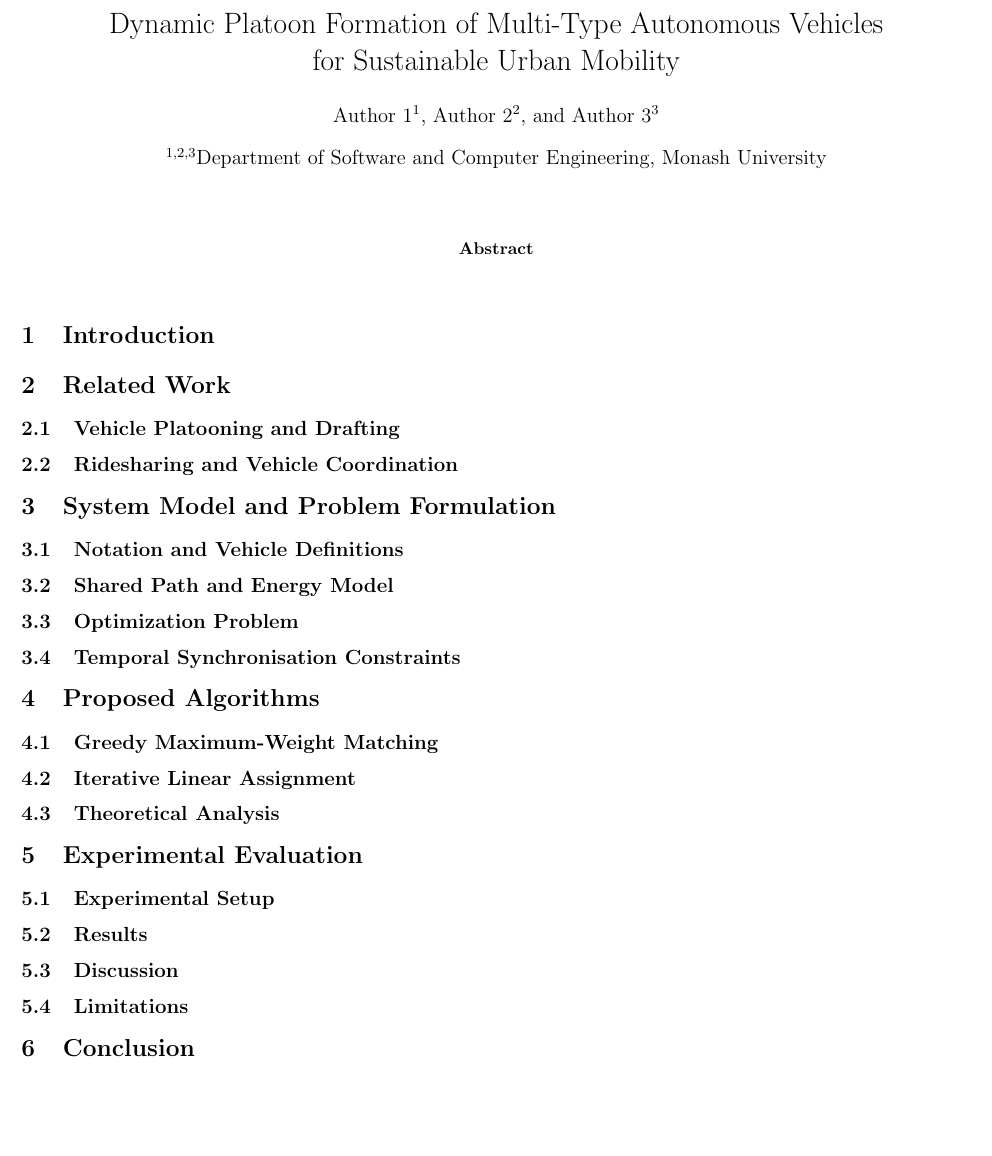
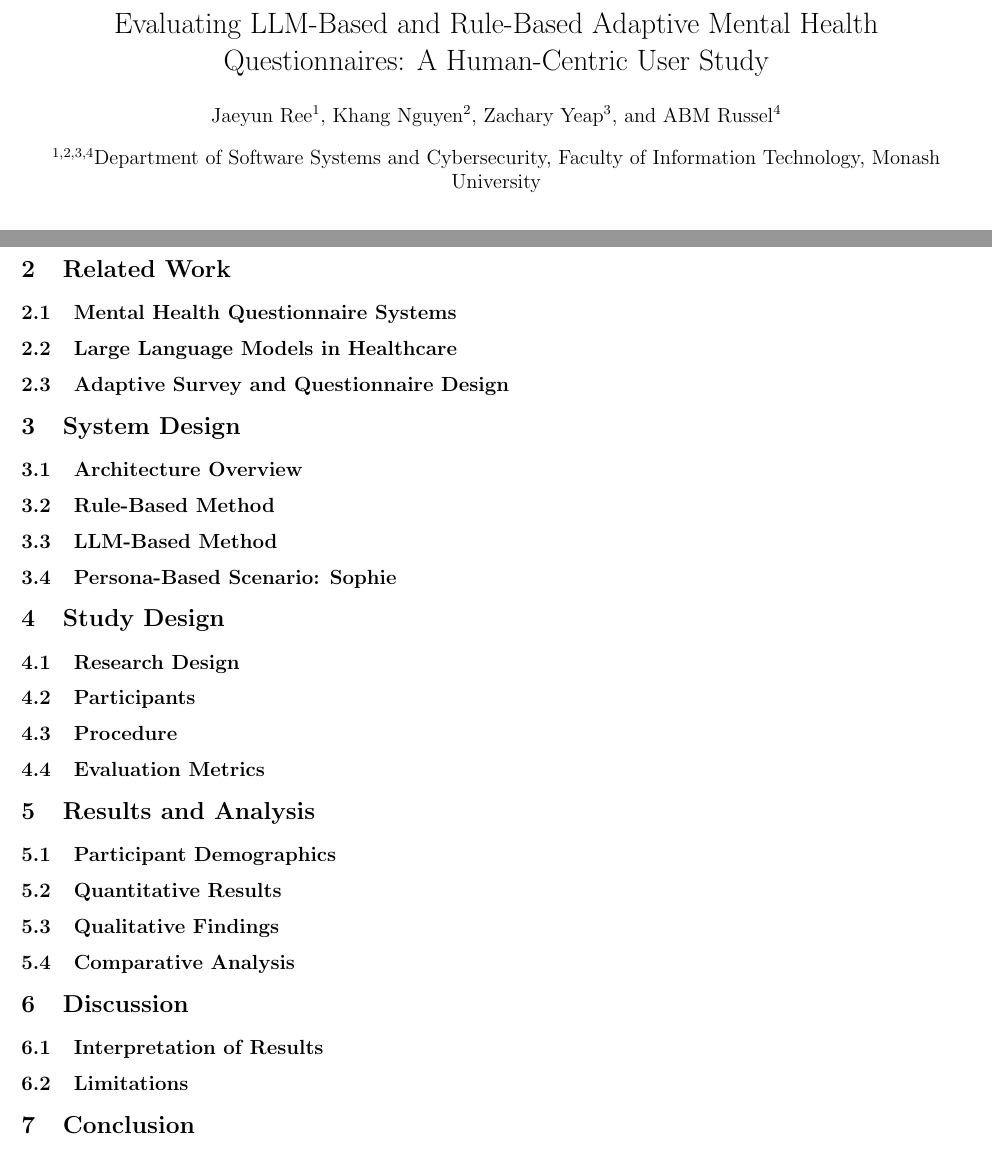
Before and after one commit to JayReeMarine/FWG-Adaptive-Assessments, a LaTeX paper (academic_paper/ENG_FIT_4701_2.tex): part of the page before the commit and two parts of pages 1 and 2 of 2 after it, the two joined at a grey line, cut at the place of the change, the shorter picture padded with empty space. Compiled offline with pdfLaTeX.

Commit message:
basic set up for the paper

```diff
--- a/academic_paper/ENG_FIT_4701_2.tex
+++ b/academic_paper/ENG_FIT_4701_2.tex
@@ -6,7 +6,6 @@
 \usepackage{geometry}
 \usepackage{graphicx}
 \usepackage{amsmath}
-\usepackage{amssymb}
 \usepackage{booktabs}
 \usepackage{hyperref}
 
@@ -20,15 +19,16 @@
 \geometry{footskip=0.5cm}
 
 % ── Project Data ──────────────────────────────────────────────────────────────
-% TODO: Replace Author names and Department below.
-\title{Dynamic Platoon Formation of Multi-Type Autonomous Vehicles\\
-       for Sustainable Urban Mobility}
-\author[1]{Author 1}
-\author[2]{Author 2}
-\author[3]{Author 3}
-\affil[1,2,3]{Department of Software and Computer Engineering, Monash University}
+% TODO: Confirm full legal names for Khang and Zachary before submission.
+\title{Evaluating LLM-Based and Rule-Based Adaptive Mental Health\\
+       Questionnaires: A Human-Centric User Study}
+\author[1]{Jaeyun Ree}
+\author[2]{Khang Nguyen}
+\author[3]{Zachary Yeap}
+\author[4]{ABM Russel}         % Supervisor
+\affil[1,2,3,4]{Department of Software Systems and Cybersecurity,
+                Faculty of Information Technology, Monash University}
 \date{}
-
 % ─────────────────────────────────────────────────────────────────────────────
 
 \begin{document}
@@ -58,97 +108,154 @@
 \section{Related Work}
 \label{sec:related}
 
-\subsection{Vehicle Platooning and Drafting}
-\label{subsec:platooning}
+\subsection{Mental Health Questionnaire Systems}
+\label{subsec:rw_mhq}
 % TODO: ~0.3 page
-% Cover: aerodynamic platooning, cooperative adaptive cruise control,
-%        key difference from our model (physical towing vs. aerodynamic drafting)
+% Cover: existing digital mental health check-in tools (PHQ-9, GAD-7),
+%        limitations of static question banks, periodic repetition fatigue.
 
-\subsection{Ridesharing and Vehicle Coordination}
-\label{subsec:ridesharing}
+\subsection{Large Language Models in Healthcare}
+\label{subsec:rw_llm}
+% TODO: ~0.3 page
+% Cover: LLM applications in clinical NLP, patient communication,
+%        personalised health information retrieval.
+%        Key gap: LLMs have not been evaluated for adaptive questionnaire
+%        generation in a controlled within-subjects study.
+
+\subsection{Adaptive Survey and Questionnaire Design}
+\label{subsec:rw_adaptive}
 % TODO: ~0.2 page
-% Cover: dial-a-ride, passenger-to-vehicle matching, multi-agent intersection control
-%        key difference: we do vehicle-to-vehicle coupling, not passenger placement
+% Cover: Computerised Adaptive Testing (CAT), branching logic in surveys,
+%        rule-based filtering vs. AI-driven personalisation.
 
-% ── Section 3: System Model and Problem Formulation ───────────────────────────
-\section{System Model and Problem Formulation}
-\label{sec:formulation}
+% ── Section 3: System Design ──────────────────────────────────────────────────
+\section{System Design}
+\label{sec:system}
 
-\subsection{Notation and Vehicle Definitions}
-\label{subsec:notation}
-% TODO: Define Active Vehicles (AVs) and Passive Vehicles (PVs)
-%       Include Table I: Notation Summary
+\subsection{Architecture Overview}
+\label{subsec:architecture}
+% TODO: ~0.3 page
+% Cover: Flutter web frontend, Supabase (PostgreSQL) backend,
+%        Google Gemini 2.5 Flash API for LLM question generation.
+%        Include system diagram figure.
 
-\subsection{Shared Path and Energy Model}
-\label{subsec:energy}
-% TODO: Define shared path distance d_ij, coupling/decoupling points (cp, dp),
-%       energy saving model S_ij = alpha * d_ij
+\subsection{Rule-Based Method}
+\label{subsec:rule_based}
+% TODO: ~0.3 page
+% Cover: BranchingEngine — predefined conditional logic,
+%        6 health domains (Mental Health, Dietary, Physical Activity,
+%        Alcohol, Smoking/Vaping, Women's Health),
+%        risk-level thresholds (None / Mild / Moderate / High),
+%        fixed follow-up question visibility rules.
 
-\subsection{Optimization Problem}
-\label{subsec:optproblem}
-% TODO: Formulate as constrained optimisation (Equations 2--5)
-%       Constraints: point-wise capacity, non-overlap, minimum segment length
+\subsection{LLM-Based Method}
+\label{subsec:llm_based}
+% TODO: ~0.3 page
+% Cover: Gemini 2.5 Flash prompt construction,
+%        personalised question generation from Sophie's Month-1 health snapshot,
+%        domain-level risk descriptions (SymptomDescriptions class),
+%        dynamic question adaptation based on longitudinal profile.
 
-\subsection{Temporal Synchronisation Constraints}
-\label{subsec:temporal}
-% TODO: Equation (6): |t_i^a(cp) - t_j^p(cp)| <= tau
-%       Explain why spatial overlap alone is insufficient
+\subsection{Persona-Based Scenario: Sophie}
+\label{subsec:sophie}
+% TODO: ~0.2 page
+% Cover: Mock participant profile — 24F, East Asian university student,
+%        Mild mental health risk (Month 1 baseline),
+%        rationale for using a fixed persona to ensure comparability
+%        across rule-based and LLM-based conditions.
 
-% ── Section 4: Proposed Algorithms ───────────────────────────────────────────
-\section{Proposed Algorithms}
-\label{sec:algorithms}
+% ── Section 4: Study Design ───────────────────────────────────────────────────
+\section{Study Design}
+\label{sec:study}
 
-\subsection{Greedy Maximum-Weight Matching}
-\label{subsec:greedy}
-% TODO: Algorithm 1 pseudocode, three phases (Initialisation, Candidate Generation, Greedy Selection)
-%       Complexity: O((NM)^2 log(NM))
+\subsection{Research Design}
+\label{subsec:research_design}
+% TODO: ~0.2 page
+% Cover: within-subjects design — all participants experience both methods,
+%        order counterbalanced to mitigate order effects.
 
-\subsection{Iterative Linear Assignment}
-\label{subsec:ila}
-% TODO: Algorithm 2 pseudocode, virtual-slot expansion, Jonker--Volgenant method
-%       Complexity: O(NM * max(K,M)^3)
+\subsection{Participants}
+\label{subsec:participants}
+% Cover: 18+ years old, university students and working professionals,
+%        recruited via Monash forums and LinkedIn,
+%        exclusion: Malaysian and Indonesian participants (ethics restriction),
+%        target N < 50 per group.
 
-\subsection{Theoretical Analysis}
-\label{subsec:theory}
-% TODO: Theorem 1 (Per-Iteration Optimality of ILA)
-%       Lemma 2 (Global Optimality Gap)
+\subsection{Procedure}
+\label{subsec:procedure}
+% TODO: ~0.3 page
+% Cover: Step 1 — Foundational Assessment (baseline health profile),
+%        Step 2a — Rule-based Monthly Check-In,
+%        Step 2b — LLM-based Monthly Check-In,
+%        Step 3 — Feedback survey (Google Form, Sections A--D),
+%        estimated total time: 10--15 minutes.
 
-% ── Section 5: Experimental Evaluation ───────────────────────────────────────
-\section{Experimental Evaluation}
-\label{sec:experiments}
+\subsection{Evaluation Metrics}
+\label{subsec:metrics}
+% TODO: ~0.2 page
+% Cover: 5-point Likert scale for each metric,
+%        Clarity  — question wording is clear and easy to understand,
+%        Quality  — questions are well-formed and meaningful,
+%        Relevance — questions are relevant to the participant's health context.
+%        Also: open-ended questions for qualitative feedback.
 
-\subsection{Experimental Setup}
-\label{subsec:setup}
-% TODO: Implementation (Python 3.11, NumPy, SciPy), synthetic scenario generation
-%       Include Table II: Experimental Parameters
-%       Metrics: Baseline Distance, Total Saving, Matched Ratio, Saving \%, Runtime
+% ── Section 5: Results and Analysis ──────────────────────────────────────────
+\section{Results and Analysis}
+\label{sec:results}
 
-\subsection{Results}
-\label{subsec:results}
-% TODO: Capacity Sweep (Table III), Highway Length Sweep (Table IV)
-%       Include Figures: Saving \% vs capacity, Saving \% vs highway length
+\subsection{Participant Demographics}
+\label{subsec:demographics}
+% TODO: Summarise age, occupation, gender distribution of final sample.
 
-\subsection{Discussion}
-\label{subsec:discussion}
-% TODO: ILA vs Greedy comparison, capacity impact, length effect,
-%       runtime observations (ILA 2.8--11.5x faster in practice)
+\subsection{Quantitative Results}
+\label{subsec:quant}
+% TODO: Report mean Likert scores (Clarity / Quality / Relevance)
+%       for Rule-based vs.\ LLM-based.
+%       Include Table: mean $\pm$ SD per metric per method.
+%       Statistical test (e.g., Wilcoxon signed-rank or paired t-test).
+
+\subsection{Qualitative Findings}
+\label{subsec:qual}
+% TODO: Thematic analysis of open-ended responses.
+%       Key themes: personalisation, question relevance, wording clarity,
+%       perceived usefulness.
+
+\subsection{Comparative Analysis}
+\label{subsec:comparison}
+% TODO: Side-by-side comparison of both methods across all three metrics.
+%       Highlight where LLM-based outperforms / underperforms rule-based.
+
+% ── Section 6: Discussion ─────────────────────────────────────────────────────
+\section{Discussion}
+\label{sec:discussion}
+
+\subsection{Interpretation of Results}
+\label{subsec:interpretation}
+% TODO: Relate findings back to RQ1--RQ3.
+%       Discuss why LLM-based may/may not outperform rule-based on each metric.
 
 \subsection{Limitations}
 \label{subsec:limitations}
-% TODO: 1-D highway abstraction, distance-based proxy, offline setting,
-%       per-iteration (not global) optimality of ILA
+% TODO:
+%   - Small sample size (< 50 per group)
+%   - Prototype fidelity (mock persona Sophie, not real patient data)
+%   - Single LLM provider (Gemini 2.5 Flash)
+%   - 1-D health snapshot; does not capture full longitudinal history
+%   - Self-reported metrics (perception, not clinical outcome)
 
-% ── Section 6: Conclusion ─────────────────────────────────────────────────────
+% ── Section 7: Conclusion ─────────────────────────────────────────────────────
 \section{Conclusion}
 \label{sec:conclusion}
-
 % TODO: ~0.3 page
-% Summarise: dynamic towing-based platoon formation framework,
-%            25--52\% coverage gains, ILA consistently matches/exceeds Greedy
+% Summarise: problem, approach, key findings, implications for adaptive
+% health questionnaire design.
 
 \subsection*{Future Work}
-% TODO: 2-D road networks, online/uncertain traffic, decentralised coordination,
-%       physics-based energy models, real-world trajectory validation
+% TODO:
+%   - Real patient data integration (beyond mock persona)
+%   - Longitudinal study across multiple monthly check-ins
+%   - Multiple LLM providers comparison
+%   - Clinical validation of question quality with domain experts
 
 % ── References ────────────────────────────────────────────────────────────────
 \bibliography{ENG_FIT_4701_2.bib}
```
Also changed, not shown: README.md, academic_paper/ENG_FIT_4701_2.pdf, academic_paper/ENG_FIT_4701_2.tex (70 more changed lines).
